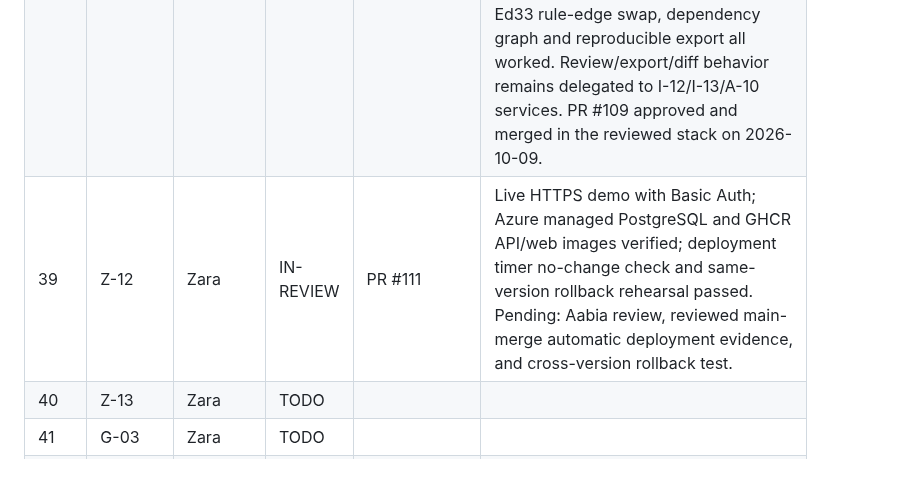
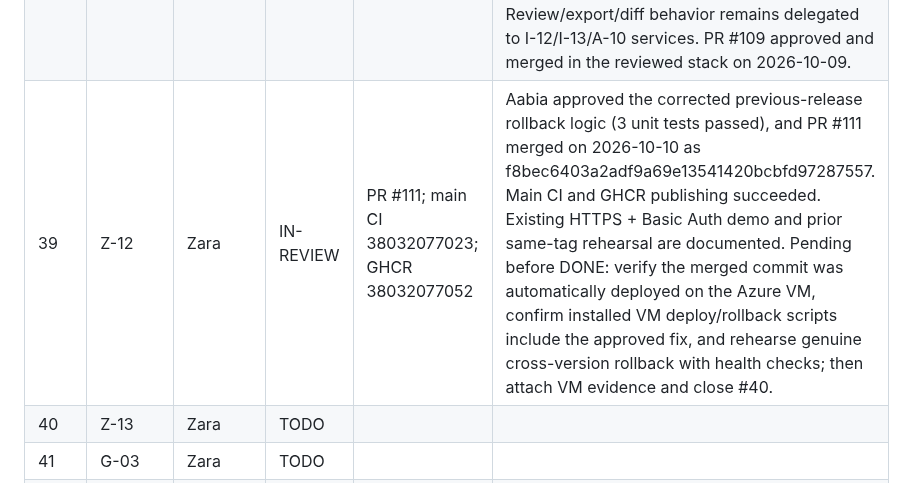
Before and after one commit to ZaraHEREhehe/amrtrace-studio, a Markdown page: PROJECT_PLAN.md, the part around the change. Rendered like a GitHub page.

Commit message:
docs(Z-12): reconcile post-merge evidence and VM verification gates

```diff
--- a/PROJECT_PLAN.md
+++ b/PROJECT_PLAN.md
@@ -821,7 +821,7 @@ Continuous (not a step): G-08 milestone log, updated after every step by Zara.
 | 36   | I-12      | Insharah | DONE | PR #81| add_review (append-only, reason required, current published state only), get_reviews, get_latest_review; export_as_of, export_json and snapshot_hash for a reproducible as-of export. CORRECT reviews carry corrected_state_code (migration 0005). Early start under D-15 |
 | 37   | I-13      | Insharah | DONE | PR #102 | case_diff() in src/amrtrace/reeval/diff.py: before/after state, explanation, versions and dependency records for one case; tests/integration/test_reeval_diff.py |
 | 38 | Z-11 | Zara | DONE | PR #109 | Case Dossier reviewer workflow complete end to end. Aabia ran 34 PostgreSQL-backed API tests with 0 skipped and 35 web tests, then verified the dossier against her real database: identity, R3 published state, AST/genotype evidence, version vector, R1 -> R2 -> R3 history, R2 -> R3 state/version/dependency diff, Ed32 -> Ed33 rule-edge swap, dependency graph and reproducible export all worked. Review/export/diff behavior remains delegated to I-12/I-13/A-10 services. PR #109 approved and merged in the reviewed stack on 2026-10-09. |
-| 39   | Z-12      | Zara     | IN-REVIEW | PR #111                             | Live HTTPS demo with Basic Auth; Azure managed PostgreSQL and GHCR API/web images verified; deployment timer no-change check and same-version rollback rehearsal passed. Pending: Aabia review, reviewed main-merge automatic deployment evidence, and cross-version rollback test. |
+| 39   | Z-12      | Zara     | IN-REVIEW | PR #111; main CI 38032077023; GHCR 38032077052 | Aabia approved the corrected previous-release rollback logic (3 unit tests passed), and PR #111 merged on 2026-10-10 as f8bec6403a2adf9a69e13541420bcbfd97287557. Main CI and GHCR publishing succeeded. Existing HTTPS + Basic Auth demo and prior same-tag rehearsal are documented. Pending before DONE: verify the merged commit was automatically deployed on the Azure VM, confirm installed VM deploy/rollback scripts include the approved fix, and rehearse genuine cross-version rollback with health checks; then attach VM evidence and close #40. |
 | 40   | Z-13      | Zara     | TODO      |                                     |                                                                                                 |
 | 41   | G-03      | Zara     | TODO      |                                     |                                                                                                 |
 | 42   | A-11      | Aabia    | IN-REVIEW | docs/A-11-graph-design-note         | docs/design/graph_design.md: the graph as built (taxonomy with R1 and R2 counts, layers, why the stored graph is flat), the applicability rationale, how selection uses it, changes since the proposal, and limits |
```
